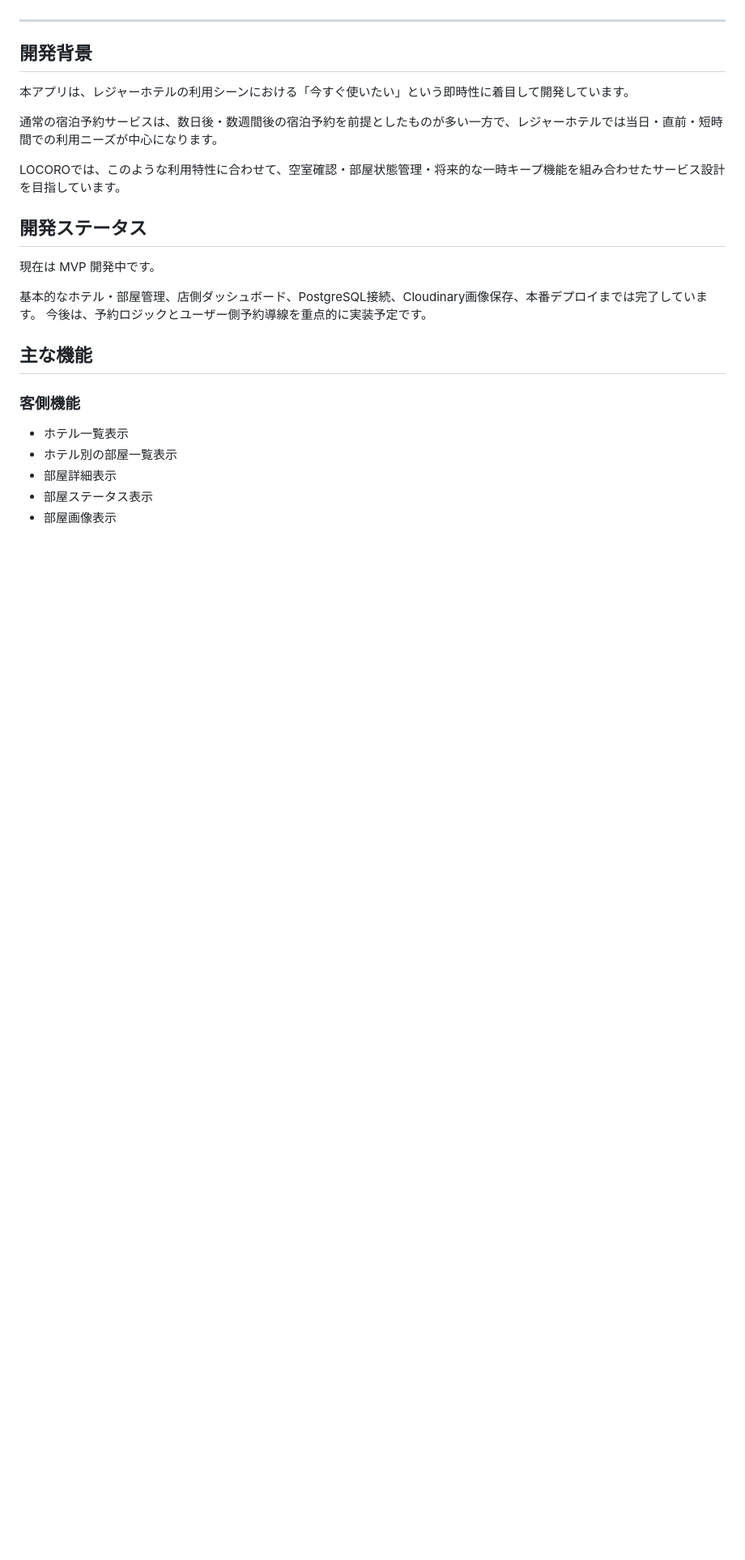
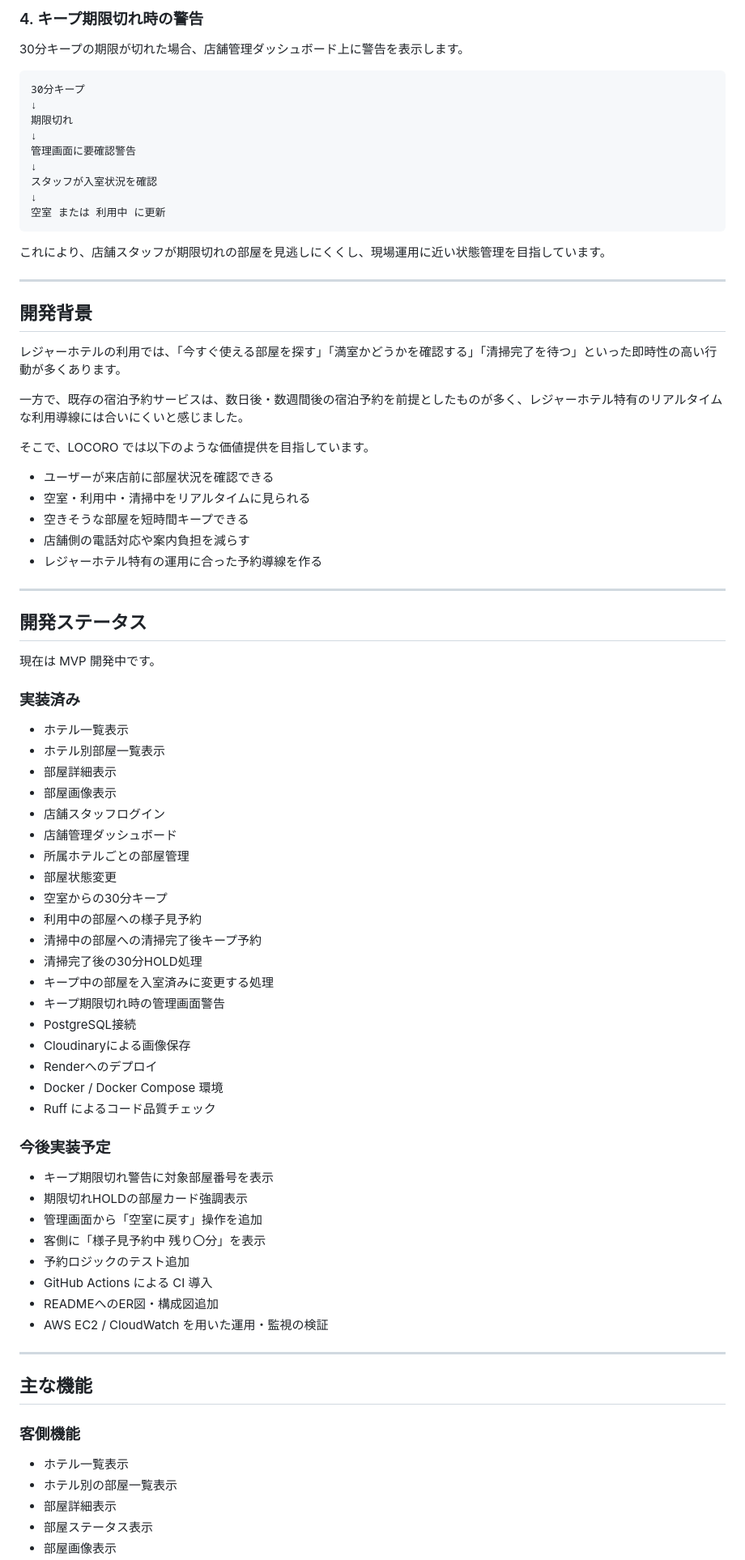
Before and after one commit to Hibiki0417/LOCORO, a Markdown page: README.md, the part around one of its changes. Shown at 81% size. Rendered like a GitHub page; blank space fills up the shorter version.

````diff
--- a/README.md
+++ b/README.md
@@ -60,24 +143,82 @@ LOCOROでは、店舗側が部屋ごとの状態を管理画面から更新し
+### 4. キープ期限切れ時の警告
+
+30分キープの期限が切れた場合、店舗管理ダッシュボード上に警告を表示します。
+
+```text
+30分キープ
+↓
+期限切れ
+↓
+管理画面に要確認警告
+↓
+スタッフが入室状況を確認
+↓
+空室 または 利用中 に更新
+```
+
+これにより、店舗スタッフが期限切れの部屋を見逃しにくくし、現場運用に近い状態管理を目指しています。
 
 ---
 
 ## 開発背景
 
-本アプリは、レジャーホテルの利用シーンにおける「今すぐ使いたい」という即時性に着目して開発しています。
+レジャーホテルの利用では、「今すぐ使える部屋を探す」「満室かどうかを確認する」「清掃完了を待つ」といった即時性の高い行動が多くあります。
 
-通常の宿泊予約サービスは、数日後・数週間後の宿泊予約を前提としたものが多い一方で、レジャーホテルでは当日・直前・短時間での利用ニーズが中心になります。
+一方で、既存の宿泊予約サービスは、数日後・数週間後の宿泊予約を前提としたものが多く、レジャーホテル特有のリアルタイムな利用導線には合いにくいと感じました。
 
-LOCOROでは、このような利用特性に合わせて、空室確認・部屋状態管理・将来的な一時キープ機能を組み合わせたサービス設計を目指しています。
+そこで、LOCORO では以下のような価値提供を目指しています。
+
+- ユーザーが来店前に部屋状況を確認できる
+- 空室・利用中・清掃中をリアルタイムに見られる
+- 空きそうな部屋を短時間キープできる
+- 店舗側の電話対応や案内負担を減らす
+- レジャーホテル特有の運用に合った予約導線を作る
+
+---
 
 ## 開発ステータス
 
 現在は MVP 開発中です。
 
-基本的なホテル・部屋管理、店側ダッシュボード、PostgreSQL接続、Cloudinary画像保存、本番デプロイまでは完了しています。
-今後は、予約ロジックとユーザー側予約導線を重点的に実装予定です。
+### 実装済み
+
+- ホテル一覧表示
+- ホテル別部屋一覧表示
+- 部屋詳細表示
+- 部屋画像表示
+- 店舗スタッフログイン
+- 店舗管理ダッシュボード
+- 所属ホテルごとの部屋管理
+- 部屋状態変更
+- 空室からの30分キープ
+- 利用中の部屋への様子見予約
+- 清掃中の部屋への清掃完了後キープ予約
+- 清掃完了後の30分HOLD処理
+- キープ中の部屋を入室済みに変更する処理
+- キープ期限切れ時の管理画面警告
+- PostgreSQL接続
+- Cloudinaryによる画像保存
+- Renderへのデプロイ
+- Docker / Docker Compose 環境
+- Ruff によるコード品質チェック
+
+### 今後実装予定
+
+- キープ期限切れ警告に対象部屋番号を表示
+- 期限切れHOLDの部屋カード強調表示
+- 管理画面から「空室に戻す」操作を追加
+- 客側に「様子見予約中 残り〇分」を表示
+- 予約ロジックのテスト追加
+- GitHub Actions による CI 導入
+- READMEへのER図・構成図追加
+- AWS EC2 / CloudWatch を用いた運用・監視の検証
+
+---
 
 ## 主な機能
 
 ### 客側機能
+
 - ホテル一覧表示
 - ホテル別の部屋一覧表示
 - 部屋詳細表示
````
Also changed, not shown: other parts of README.md (+204 -60 lines).
